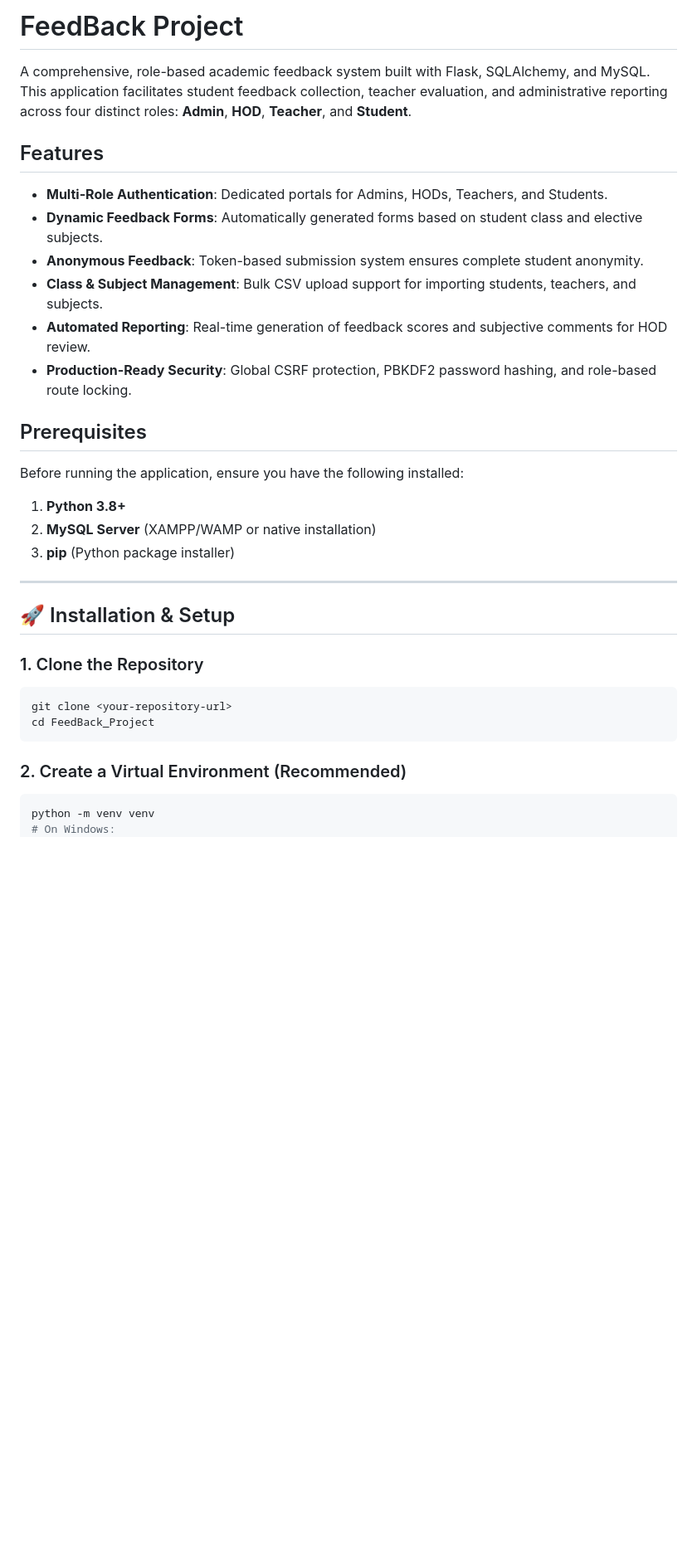
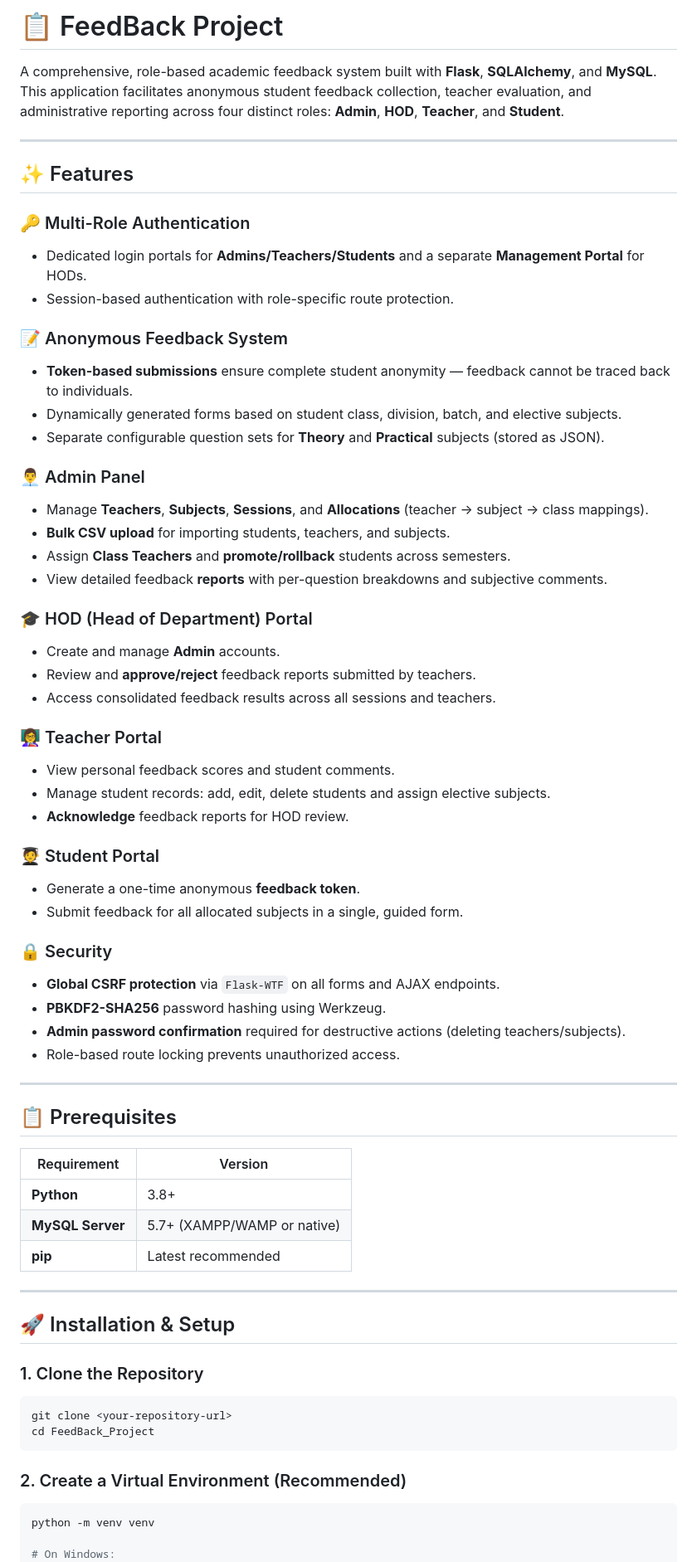
Before and after one commit to keshavkalani15/feedback, a Markdown page: README.md, the part around one of its changes. Shown at 83% size. GitHub-like rendering; blank space fills up the shorter version.

````diff
--- a/README.md
+++ b/README.md
@@ -1,23 +1,55 @@
-# FeedBack Project
+# 📋 FeedBack Project
 
-A comprehensive, role-based academic feedback system built with Flask, SQLAlchemy, and MySQL. This application facilitates student feedback collection, teacher evaluation, and administrative reporting across four distinct roles: **Admin**, **HOD**, **Teacher**, and **Student**.
+A comprehensive, role-based academic feedback system built with **Flask**, **SQLAlchemy**, and **MySQL**. This application facilitates anonymous student feedback collection, teacher evaluation, and administrative reporting across four distinct roles: **Admin**, **HOD**, **Teacher**, and **Student**.
 
-## Features
+---
 
-- **Multi-Role Authentication**: Dedicated portals for Admins, HODs, Teachers, and Students.
-- **Dynamic Feedback Forms**: Automatically generated forms based on student class and elective subjects.
-- **Anonymous Feedback**: Token-based submission system ensures complete student anonymity.
-- **Class & Subject Management**: Bulk CSV upload support for importing students, teachers, and subjects.
-- **Automated Reporting**: Real-time generation of feedback scores and subjective comments for HOD review.
-- **Production-Ready Security**: Global CSRF protection, PBKDF2 password hashing, and role-based route locking.
+## ✨ Features
 
-## Prerequisites
+### 🔑 Multi-Role Authentication
+- Dedicated login portals for **Admins/Teachers/Students** and a separate **Management Portal** for HODs.
+- Session-based authentication with role-specific route protection.
 
-Before running the application, ensure you have the following installed:
+### 📝 Anonymous Feedback System
+- **Token-based submissions** ensure complete student anonymity — feedback cannot be traced back to individuals.
+- Dynamically generated forms based on student class, division, batch, and elective subjects.
+- Separate configurable question sets for **Theory** and **Practical** subjects (stored as JSON).
 
-1. **Python 3.8+**
-2. **MySQL Server** (XAMPP/WAMP or native installation)
-3. **pip** (Python package installer)
+### 👨‍💼 Admin Panel
+- Manage **Teachers**, **Subjects**, **Sessions**, and **Allocations** (teacher → subject → class mappings).
+- **Bulk CSV upload** for importing students, teachers, and subjects.
+- Assign **Class Teachers** and **promote/rollback** students across semesters.
+- View detailed feedback **reports** with per-question breakdowns and subjective comments.
+
+### 🎓 HOD (Head of Department) Portal
+- Create and manage **Admin** accounts.
+- Review and **approve/reject** feedback reports submitted by teachers.
+- Access consolidated feedback results across all sessions and teachers.
+
+### 👩‍🏫 Teacher Portal
+- View personal feedback scores and student comments.
+- Manage student records: add, edit, delete students and assign elective subjects.
+- **Acknowledge** feedback reports for HOD review.
+
+### 🧑‍🎓 Student Portal
+- Generate a one-time anonymous **feedback token**.
+- Submit feedback for all allocated subjects in a single, guided form.
+
+### 🔒 Security
+- **Global CSRF protection** via `Flask-WTF` on all forms and AJAX endpoints.
+- **PBKDF2-SHA256** password hashing using Werkzeug.
+- **Admin password confirmation** required for destructive actions (deleting teachers/subjects).
+- Role-based route locking prevents unauthorized access.
+
+---
+
+## 📋 Prerequisites
+
+| Requirement | Version |
+|---|---|
+| **Python** | 3.8+ |
+| **MySQL Server** | 5.7+ (XAMPP/WAMP or native) |
+| **pip** | Latest recommended |
 
 ---
 
@@ -32,5 +64,6 @@ cd FeedBack_Project
 ### 2. Create a Virtual Environment (Recommended)
 ```bash
 python -m venv venv
+
 # On Windows:
 venv\Scripts\activate
````
Also changed, not shown: other parts of README.md (+121 -32 lines).
